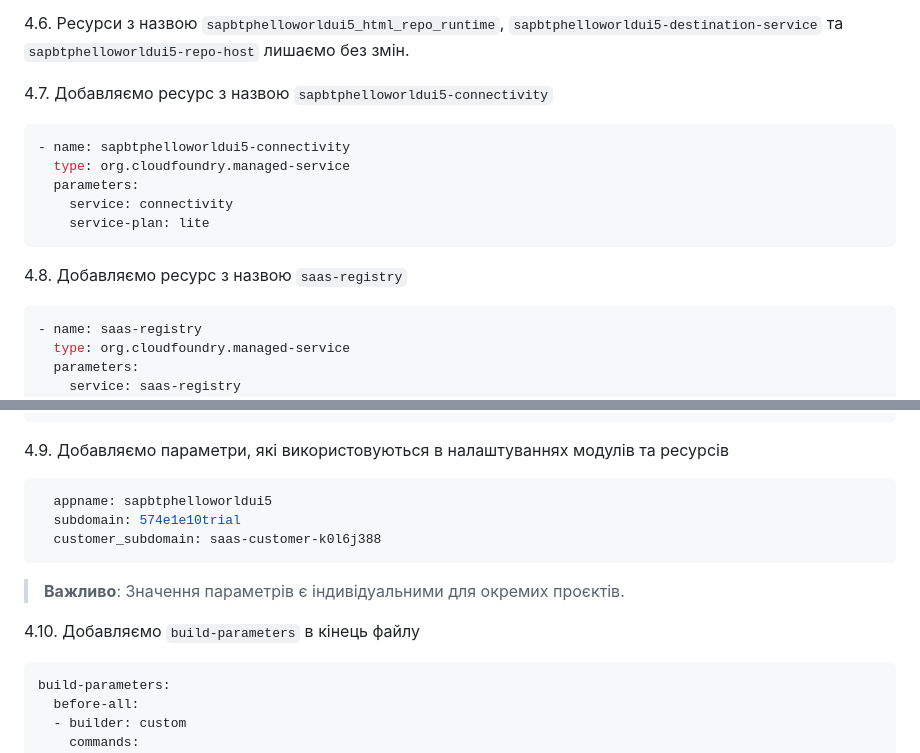
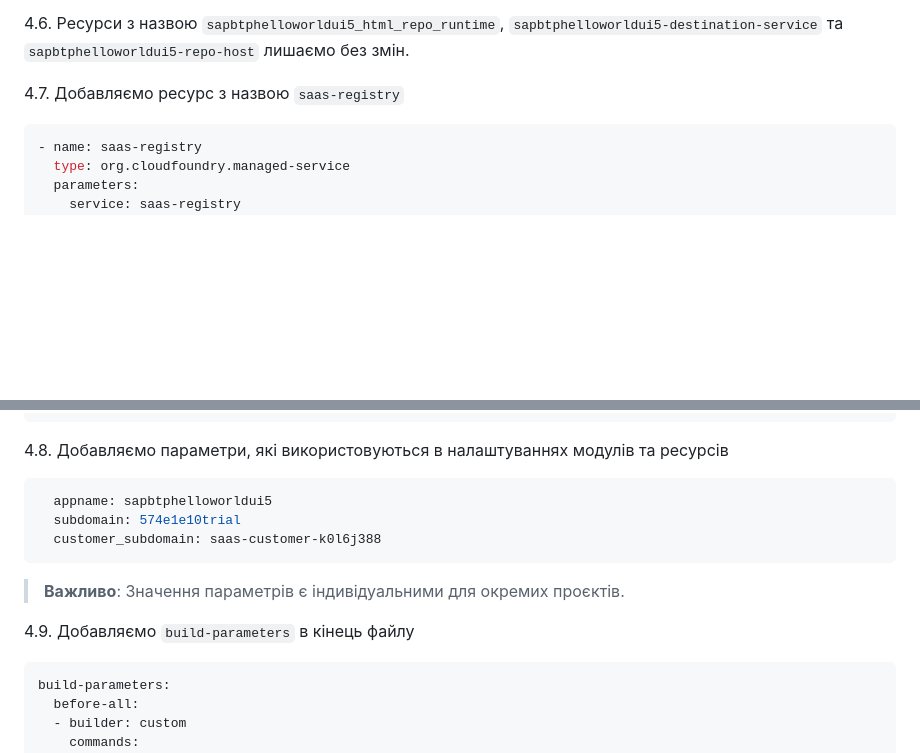
Before and after one commit to yuray76/saasDemo, a Markdown page: README.md, 2 parts joined by grey strips. Rendered like a GitHub page; blank space fills up the shorter version.

````diff
--- a/README.md
+++ b/README.md
@@ -173,15 +173,7 @@
 
 4.6. Ресурси з назвою `sapbtphelloworldui5_html_repo_runtime`, `sapbtphelloworldui5-destination-service` та `sapbtphelloworldui5-repo-host` лишаємо без змін.
 
-4.7. Добавляємо ресурс з назвою `sapbtphelloworldui5-connectivity`
-```properties
-- name: sapbtphelloworldui5-connectivity
-  type: org.cloudfoundry.managed-service
-  parameters:
-    service: connectivity
-    service-plan: lite
-```
-4.8.  Добавляємо ресурс з назвою `saas-registry`
+4.7.  Добавляємо ресурс з назвою `saas-registry`
 ```properties
 - name: saas-registry
   type: org.cloudfoundry.managed-service
@@ -199,7 +191,7 @@
         onSubscription: https://${subdomain}-${appname}.${default-domain}/callback/v1.0/tenants/{tenantId}
         getDependencies: https://${subdomain}-${appname}.${default-domain}/callback/v1.0/dependencies
 ```
-4.9. Добавляємо параметри, які використовуються в налаштуваннях модулів та ресурсів
+4.8. Добавляємо параметри, які використовуються в налаштуваннях модулів та ресурсів
 ```properties
   appname: sapbtphelloworldui5
   subdomain: 574e1e10trial
@@ -207,7 +199,7 @@
 ```
 > **Важливо**: Значення параметрів є індивідуальними для окремих проєктів.
 
-4.10. Добавляємо `build-parameters` в кінець файлу
+4.9. Добавляємо `build-parameters` в кінець файлу
 ```properties
 build-parameters:
   before-all:
````
